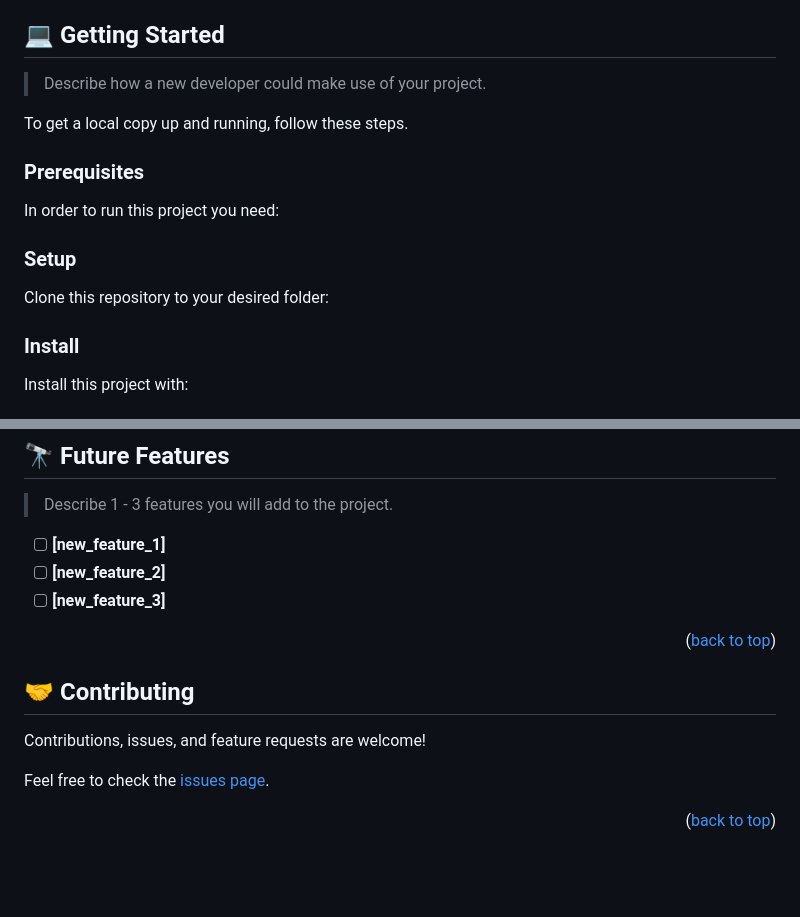
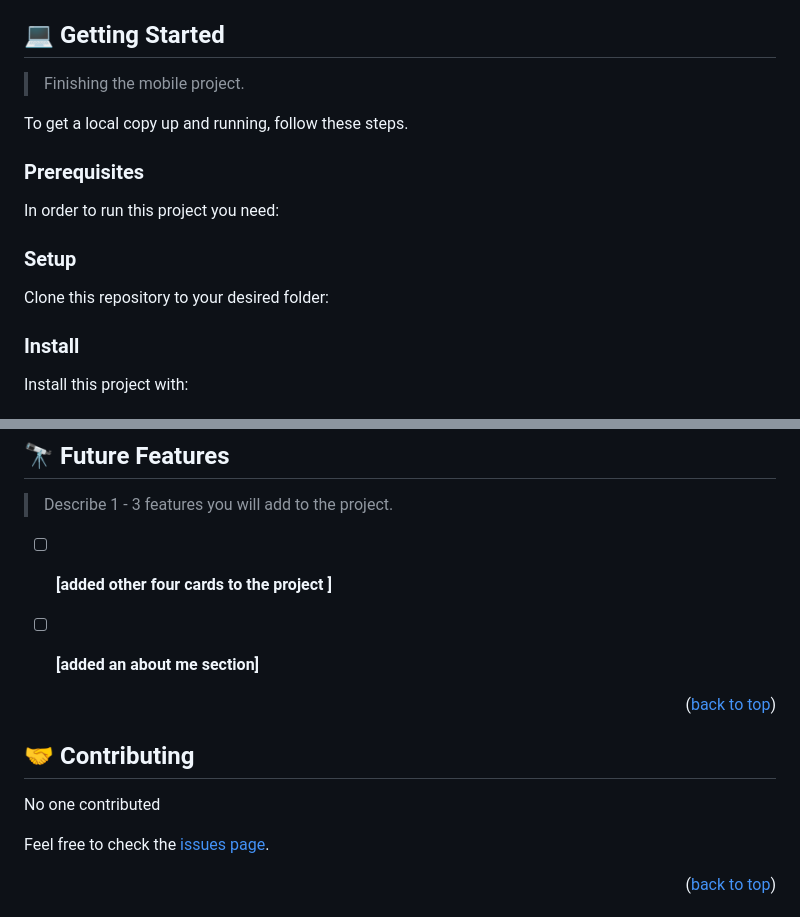
Before and after one commit to LethaboMot/building-portfolio, a Markdown page: README.md, 2 parts joined by grey strips. Rendered like a GitHub page; blank space fills up the shorter version.

````diff
--- a/README.md
+++ b/README.md
@@ -119,7 +119,7 @@ After you're finished please remove all the comments and instructions!
 
 ## 💻 Getting Started <a name="getting-started"></a>
 
-> Describe how a new developer could make use of your project.
+> Finishing the mobile project.
 
 To get a local copy up and running, follow these steps.
 
@@ -144,7 +144,7 @@ Example commands:
 
 ```sh
   cd my-folder
-  git clone git@github.com:myaccount/my-project.git
+  git clone https://github.com/LethaboMot/building-portfolio.git
 ```
 --->
 
@@ -221,9 +221,9 @@ Example:
 
 > Describe 1 - 3 features you will add to the project.
 
-- [ ] **[new_feature_1]**
-- [ ] **[new_feature_2]**
-- [ ] **[new_feature_3]**
+- [ ] **[added other four cards to the project ]**
+- [ ] **[added an about me section]**
+
 
 <p align="right">(<a href="#readme-top">back to top</a>)</p>
 
@@ -231,7 +231,7 @@ Example:
 
 ## 🤝 Contributing <a name="contributing"></a>
 
-Contributions, issues, and feature requests are welcome!
+No one contributed
 
 Feel free to check the [issues page](../../issues/).
 
````
